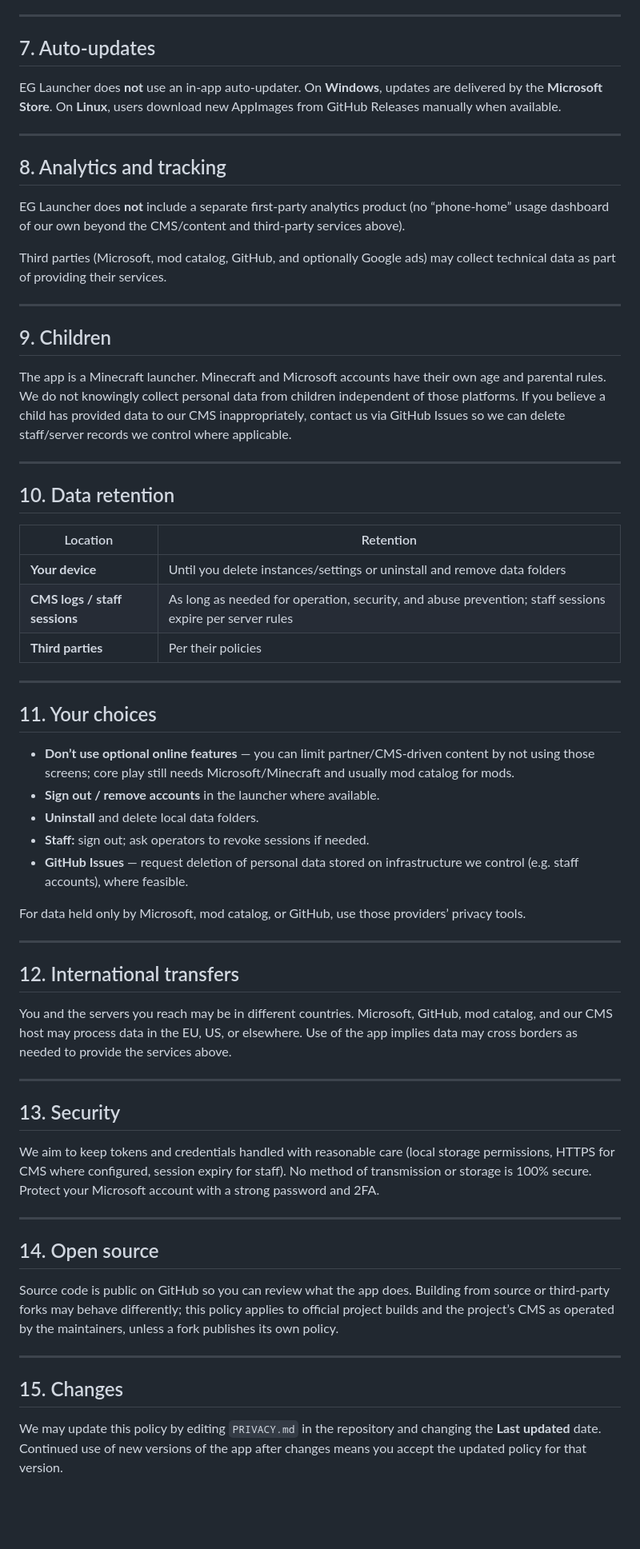
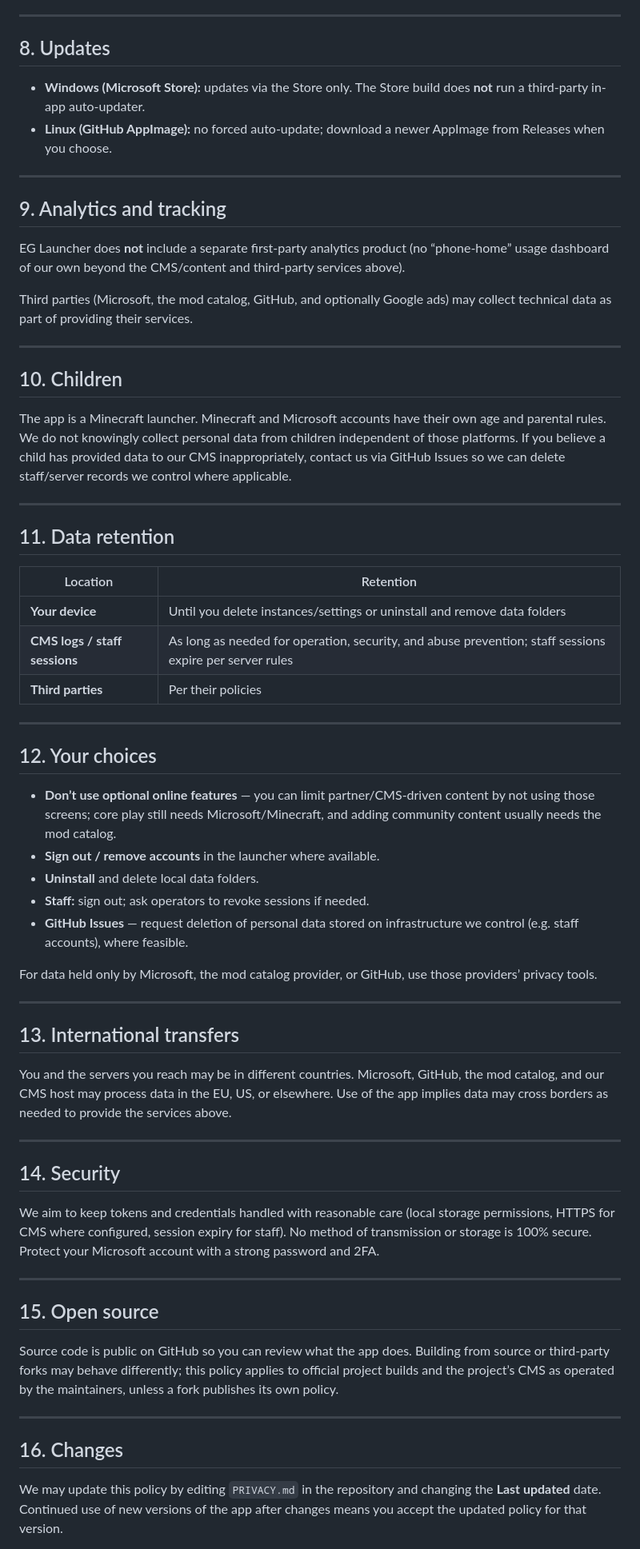
Before and after one commit to YourLovelyFox/eg-launcher, a Markdown page: PRIVACY.md, the part around one of its changes. Shown at 80% size. Rendered like a GitHub page; blank space fills up the shorter version.

Commit message:
docs: update privacy policy for Store distribution and generic catalog

```diff
--- a/PRIVACY.md
+++ b/PRIVACY.md
@@ -112,27 +129,28 @@ If ads are enabled in a future build:
 
 ---
 
-## 7. Auto-updates
+## 8. Updates
 
-EG Launcher does **not** use an in-app auto-updater. On **Windows**, updates are delivered by the **Microsoft Store**. On **Linux**, users download new AppImages from GitHub Releases manually when available.
+- **Windows (Microsoft Store):** updates via the Store only. The Store build does **not** run a third-party in-app auto-updater.
+- **Linux (GitHub AppImage):** no forced auto-update; download a newer AppImage from Releases when you choose.
 
 ---
 
-## 8. Analytics and tracking
+## 9. Analytics and tracking
 
 EG Launcher does **not** include a separate first-party analytics product (no “phone-home” usage dashboard of our own beyond the CMS/content and third-party services above).
 
-Third parties (Microsoft, mod catalog, GitHub, and optionally Google ads) may collect technical data as part of providing their services.
+Third parties (Microsoft, the mod catalog, GitHub, and optionally Google ads) may collect technical data as part of providing their services.
 
 ---
 
-## 9. Children
+## 10. Children
 
 The app is a Minecraft launcher. Minecraft and Microsoft accounts have their own age and parental rules. We do not knowingly collect personal data from children independent of those platforms. If you believe a child has provided data to our CMS inappropriately, contact us via GitHub Issues so we can delete staff/server records we control where applicable.
 
 ---
 
-## 10. Data retention
+## 11. Data retention
 
 | Location | Retention |
 | -------- | --------- |
@@ -142,37 +160,37 @@ The app is a Minecraft launcher. Minecraft and Microsoft accounts have their own
 
 ---
 
-## 11. Your choices
+## 12. Your choices
 
-- **Don’t use optional online features** — you can limit partner/CMS-driven content by not using those screens; core play still needs Microsoft/Minecraft and usually mod catalog for mods.
+- **Don’t use optional online features** — you can limit partner/CMS-driven content by not using those screens; core play still needs Microsoft/Minecraft, and adding community content usually needs the mod catalog.
 - **Sign out / remove accounts** in the launcher where available.
 - **Uninstall** and delete local data folders.
 - **Staff:** sign out; ask operators to revoke sessions if needed.
 - **GitHub Issues** — request deletion of personal data stored on infrastructure we control (e.g. staff accounts), where feasible.
 
-For data held only by Microsoft, mod catalog, or GitHub, use those providers’ privacy tools.
+For data held only by Microsoft, the mod catalog provider, or GitHub, use those providers’ privacy tools.
 
 ---
 
-## 12. International transfers
+## 13. International transfers
 
-You and the servers you reach may be in different countries. Microsoft, GitHub, mod catalog, and our CMS host may process data in the EU, US, or elsewhere. Use of the app implies data may cross borders as needed to provide the services above.
+You and the servers you reach may be in different countries. Microsoft, GitHub, the mod catalog, and our CMS host may process data in the EU, US, or elsewhere. Use of the app implies data may cross borders as needed to provide the services above.
 
 ---
 
-## 13. Security
+## 14. Security
 
 We aim to keep tokens and credentials handled with reasonable care (local storage permissions, HTTPS for CMS where configured, session expiry for staff). No method of transmission or storage is 100% secure. Protect your Microsoft account with a strong password and 2FA.
 
 ---
 
-## 14. Open source
+## 15. Open source
 
 Source code is public on GitHub so you can review what the app does. Building from source or third-party forks may behave differently; this policy applies to official project builds and the project’s CMS as operated by the maintainers, unless a fork publishes its own policy.
 
 ---
 
-## 15. Changes
+## 16. Changes
 
 We may update this policy by editing `PRIVACY.md` in the repository and changing the **Last updated** date. Continued use of new versions of the app after changes means you accept the updated policy for that version.
 
```
Also changed, not shown: other parts of PRIVACY.md (+38 -20 lines).
